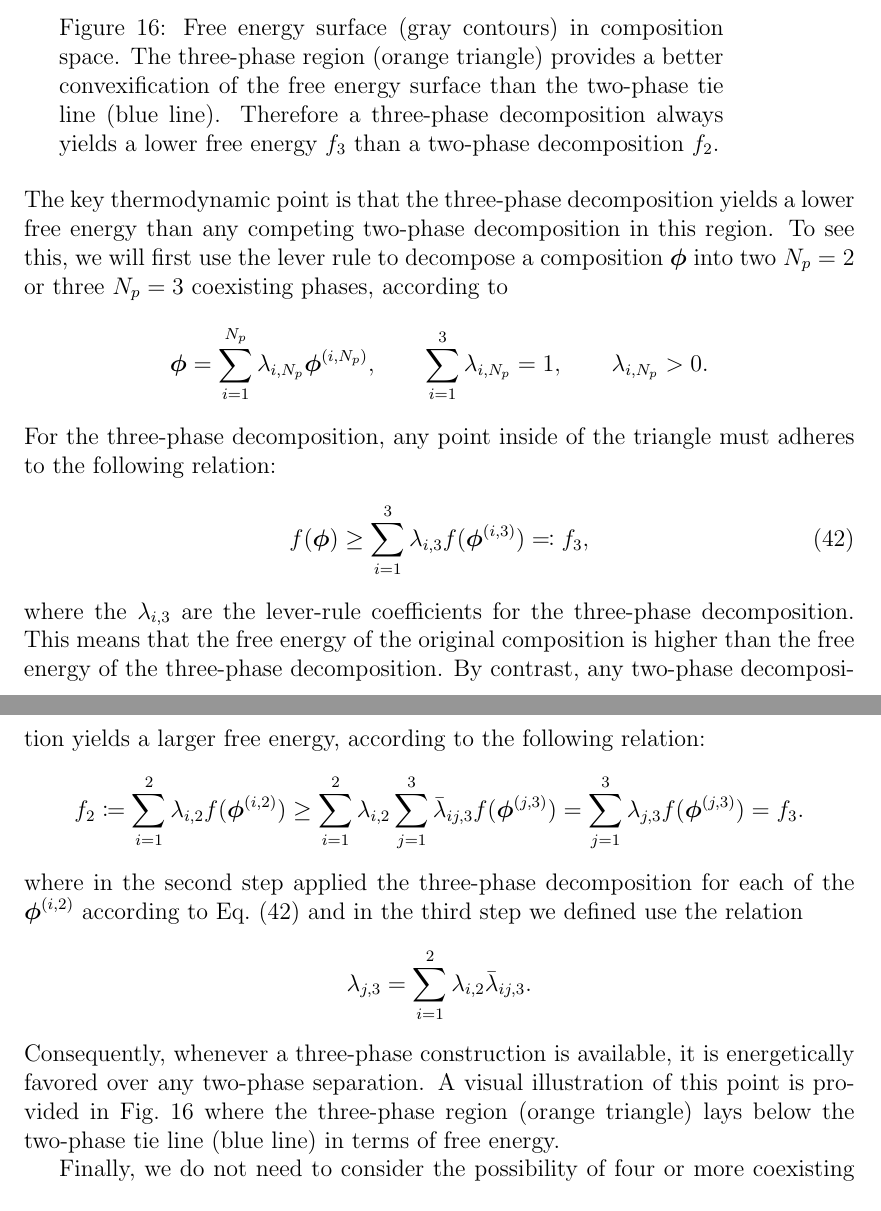
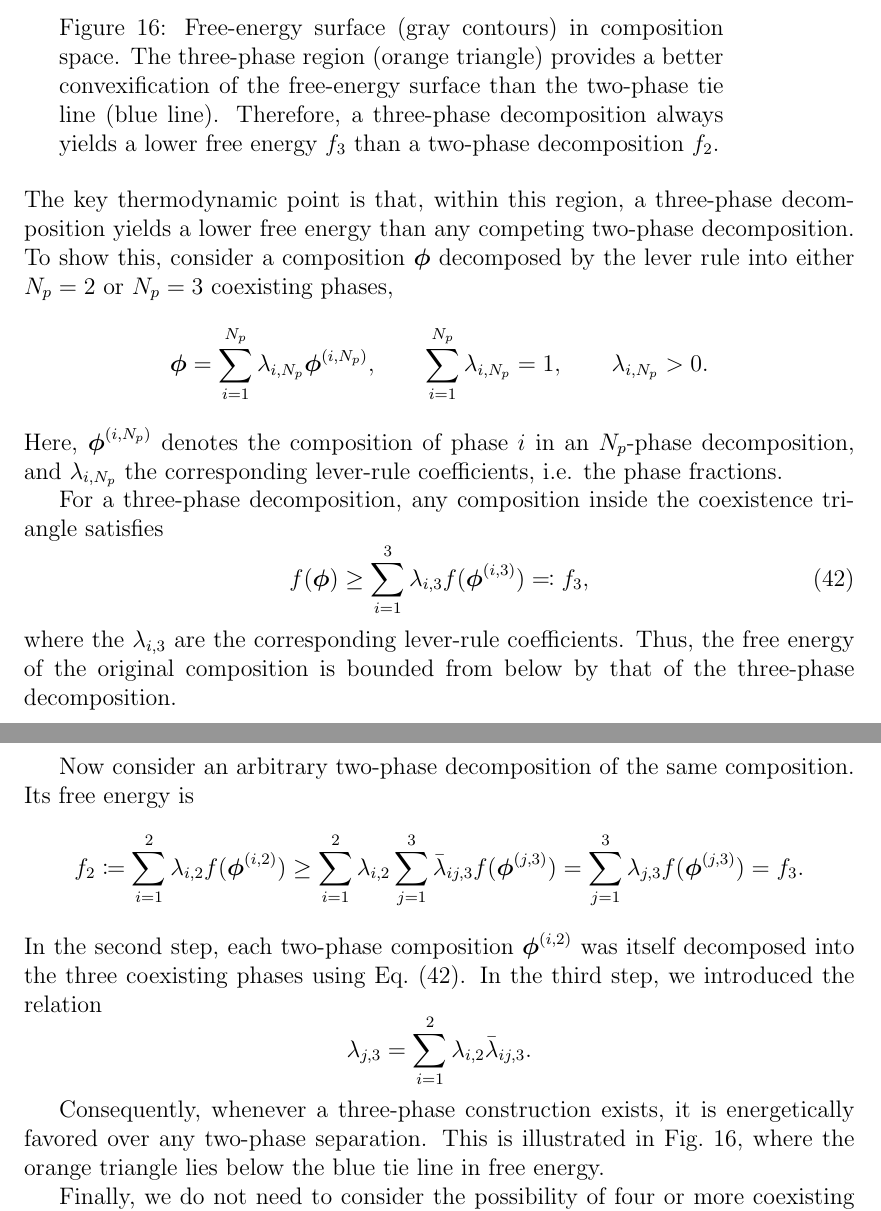
Before and after one commit to steenmalcolm/masterthesis, a LaTeX document (main.tex): two parts of pages 43 and 44 of 56 before the commit and two parts of pages 43 and 44 of 57 after it, joined at a grey line, cut so that both start at the same text. Compiled offline with pdfLaTeX.

Commit message:
Rephrasing chapter 4

```diff
--- a/main.tex
+++ b/main.tex
@@ -1934,40 +1935,48 @@ Geometrically, the three coexisting phases define a common tangent plane that to
 \begin{minipage}{0.8\textwidth}
     \centering
     \includegraphics[width=\textwidth]{figures/three_phase_intuition.png}
-    \captionof{figure}{Free energy surface (gray contours) in composition space. The three-phase region (orange triangle) provides a better convexification of the free energy surface than the two-phase tie line (blue line).
-    Therefore a three-phase decomposition always yields a lower free energy \(f_3\) than a two-phase decomposition \(f_2\).\\}
+    \captionof{figure}{Free-energy surface (gray contours) in composition space. The three-phase region (orange triangle) provides a better convexification of the free-energy surface than the two-phase tie line (blue line). Therefore, a three-phase decomposition always yields a lower free energy \(f_3\) than a two-phase decomposition \(f_2\).\\}
     \label{fig:three_phase_intuition}
 \end{minipage}\hfill
-\\The key thermodynamic point is that the three-phase decomposition yields a lower free energy than any competing two-phase decomposition in this region.
-To see this, we will first use the lever rule to decompose a composition \(\boldsymbol{\phi}\) into two \(N_p=2\) or three \(N_p=3\) coexisting phases, according to
+\\The key thermodynamic point is that, within this region, a three-phase decomposition yields a lower free energy than any competing two-phase decomposition.
+To show this, consider a composition \(\boldsymbol{\phi}\) decomposed by the lever rule into either \(N_p=2\) or \(N_p=3\) coexisting phases,
 \[
 \boldsymbol{\phi} = \sum_{i=1}^{N_p} \lambda_{i,N_p} \boldsymbol{\phi}^{(i,N_p)},
 \qquad
-\sum_{i=1}^3 \lambda_{i,N_p} = 1,
+\sum_{i=1}^{N_p} \lambda_{i,N_p} = 1,
 \qquad
 \lambda_{i,N_p} > 0.
 \]
-For the three-phase decomposition, any point inside of the triangle must adheres to the following relation:
+Here, \(\boldsymbol{\phi}^{(i,N_p)}\) denotes the composition of phase \(i\) in an \(N_p\)-phase decomposition, and \(\lambda_{i,N_p}\) the corresponding lever-rule coefficients, i.e. the phase fractions.
+
+For a three-phase decomposition, any composition inside the coexistence triangle satisfies
 \begin{equation}
 f(\boldsymbol\phi) \geq \sum_{i=1}^3 \lambda_{i,3} f(\boldsymbol{\phi}^{(i,3)}) \eqcolon f_3,
 \label{eq:three_phase_free_energy}
 \end{equation}
-where the \(\lambda_{i,3}\) are the lever-rule coefficients for the three-phase decomposition.
-This means that the free energy of the original composition is higher than the free energy of the three-phase decomposition.
-By contrast, any two-phase decomposition yields a larger free energy, according to the following relation:
-\[
-f_2 \coloneq \sum_{i=1}^2 \lambda_{i,2} f(\boldsymbol{\phi}^{(i,2)}) \geq \sum_{i=1}^2 \lambda_{i,2}\sum_{j=1}^3 \bar\lambda_{ij,3} f(\boldsymbol{\phi}^{(j,3)}) = \sum_{j=1}^3 \lambda_{j,3} f(\boldsymbol{\phi}^{(j,3)}) = f_3.
-\]
-where in the second step applied the three-phase decomposition for each of the \(\boldsymbol\phi^{(i,2)}\) according to Eq.~\eqref{eq:three_phase_free_energy} and in the third step we defined use the relation
+where the \(\lambda_{i,3}\) are the corresponding lever-rule coefficients.
+Thus, the free energy of the original composition is bounded from below by that of the three-phase decomposition.
+
+Now consider an arbitrary two-phase decomposition of the same composition. Its free energy is
+\[
+f_2 \coloneq \sum_{i=1}^2 \lambda_{i,2} f(\boldsymbol{\phi}^{(i,2)})
+\geq
+\sum_{i=1}^2 \lambda_{i,2}\sum_{j=1}^3 \bar\lambda_{ij,3} f(\boldsymbol{\phi}^{(j,3)})
+=
+\sum_{j=1}^3 \lambda_{j,3} f(\boldsymbol{\phi}^{(j,3)})
+=
+f_3.
+\]
+In the second step, each two-phase composition \(\boldsymbol{\phi}^{(i,2)}\) was itself decomposed into the three coexisting phases using Eq.~\eqref{eq:three_phase_free_energy}. In the third step, we introduced the relation
 \[
 \lambda_{j,3} = \sum_{i=1}^2 \lambda_{i,2} \bar\lambda_{ij,3}.
 \]
-Consequently, whenever a three-phase construction is available, it is energetically favored over any two-phase separation. A visual illustration of this point is provided in Fig.~\ref{fig:three_phase_intuition}
-where the three-phase region (orange triangle) lays below the two-phase tie line (blue line) in terms of free energy.
+
+
+Consequently, whenever a three-phase construction exists, it is energetically favored over any two-phase separation.
+This is illustrated in Fig.~\ref{fig:three_phase_intuition}, where the orange triangle lies below the blue tie line in free energy.
 
 Finally, we do not need to consider the possibility of four or more coexisting phases, because within the present ternary setting Gibbs phase rule \cite{GibbsPhaseRule} permits at most three coexisting phases.
-
-
 
 \subsection{Implementation}
 
```
Also changed, not shown: main.tex (43 more changed lines), 1 other file.
